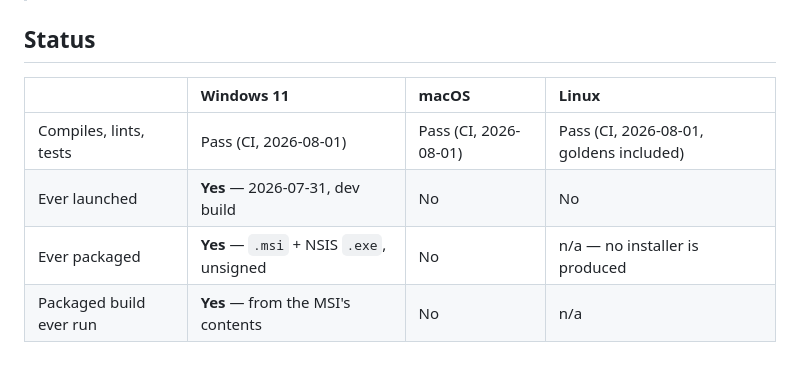
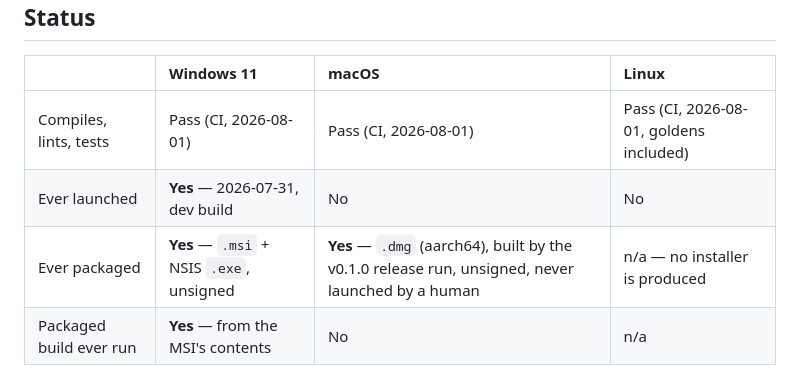
Before and after one commit to MoggingLabs/shotshelf, a Markdown page: docs/PARITY.md, the part around the change. Rendered like a GitHub page.

Commit message:
The first macOS installer exists, and the matrix says so
Shotshelf_0.1.0_aarch64.dmg, built by the v0.1.0 release run on the macOS
runner — the only Mac this project has ever had access to. Built and published
is not launched: the dmg has never been opened by a human, and the column
records exactly that.

Co-Authored-By: Claude Fable 5 <noreply@anthropic.com>

```diff
--- a/docs/PARITY.md
+++ b/docs/PARITY.md
@@ -19,7 +19,7 @@ in about five minutes.
 | :-- | :-- | :-- | :-- |
 | Compiles, lints, tests | Pass (CI, 2026-08-01) | Pass (CI, 2026-08-01) | Pass (CI, 2026-08-01, goldens included) |
 | Ever launched | **Yes** — 2026-07-31, dev build | No | No |
-| Ever packaged | **Yes** — `.msi` + NSIS `.exe`, unsigned | No | n/a — no installer is produced |
+| Ever packaged | **Yes** — `.msi` + NSIS `.exe`, unsigned | **Yes** — `.dmg` (aarch64), built by the v0.1.0 release run, unsigned, never launched by a human | n/a — no installer is produced |
 | Packaged build ever run | **Yes** — from the MSI's contents | No | n/a |
 
 ## Capabilities
```
